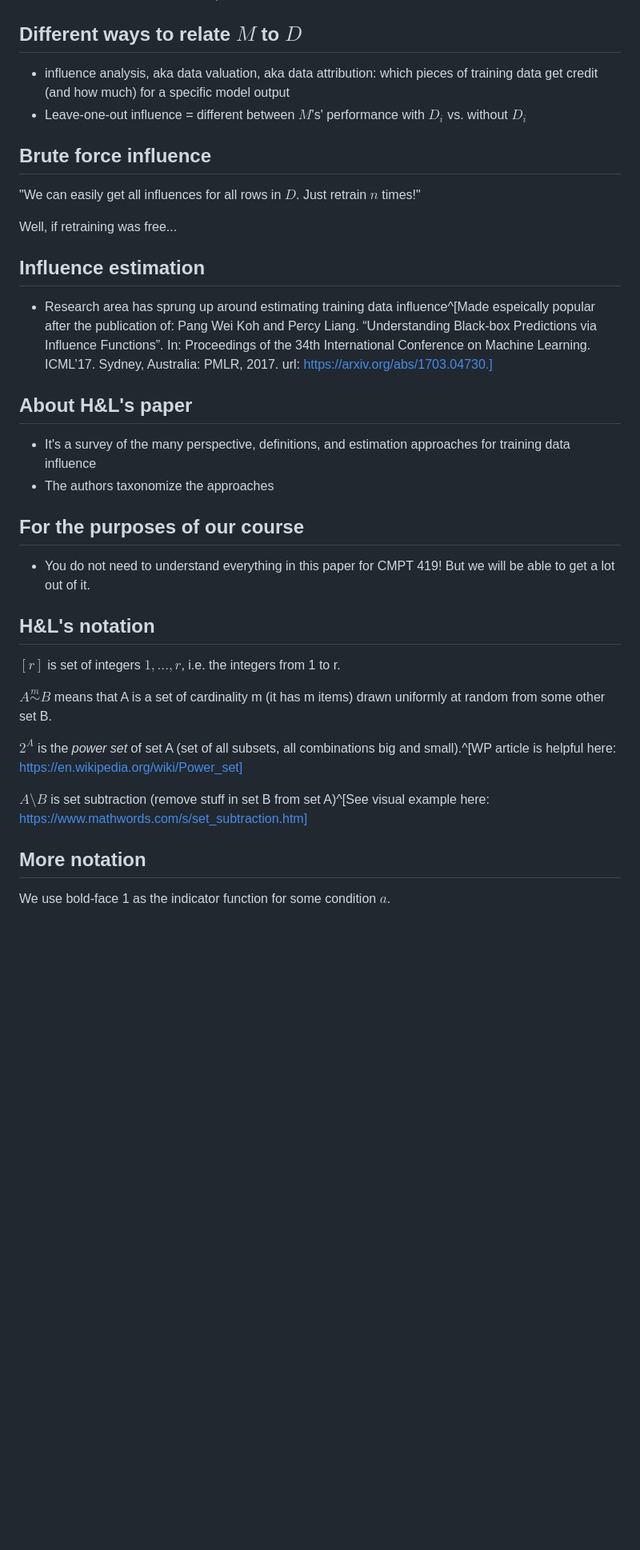
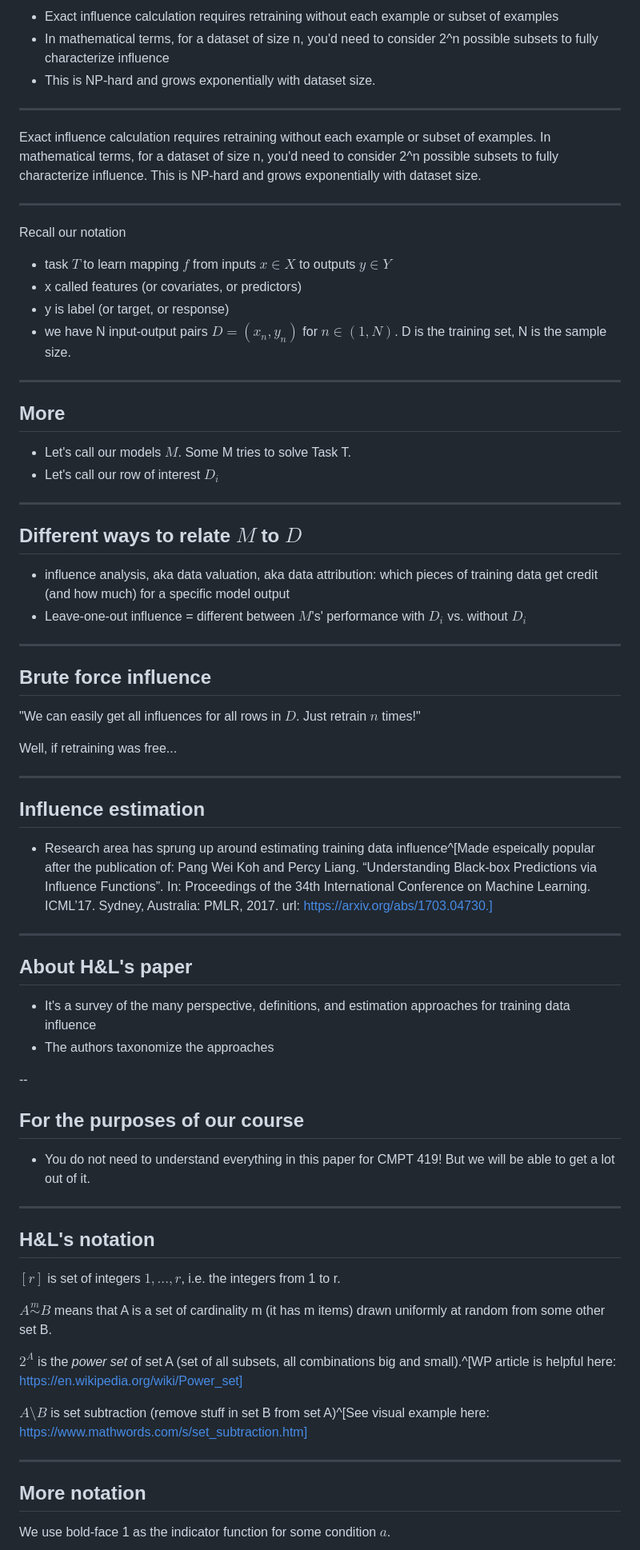
Before and after one commit to nickmvincent/cmpt419_spring2025, a Markdown page: slides_src/week05-day01-DRAFT.md, the part around one of its changes. Shown at 80% size. GitHub-like rendering; blank space fills up the shorter version.

```diff
--- a/slides_src/week05-day01-DRAFT.md
+++ b/slides_src/week05-day01-DRAFT.md
@@ -75,8 +103,37 @@ But often in real life, we'll just never know how your CS career would have gone
+- Exact influence calculation requires retraining without each example or subset of examples
+- In mathematical terms, for a dataset of size n, you'd need to consider 2^n possible subsets to fully characterize influence
+- This is NP-hard and grows exponentially with dataset size.
+
+---
+
+Exact influence calculation requires retraining without each example or subset of examples. In mathematical terms, for a dataset of size n, you'd need to consider 2^n possible subsets to fully characterize influence. This is NP-hard and grows exponentially with dataset size.
+
+
+---
+
+Recall our notation
+
+- task $T$ to learn mapping $f$ from inputs $x \in X$ to outputs $y \in Y$
+- x called features (or covariates, or predictors)
+- y is label (or target, or response)
+- we have N input-output pairs $D = {(x_n, y_n)}$ for $n \in (1,N)$. D is the training set, N is the sample size.
+
+---
+
+
+## More
+
+- Let's call our models $M$. Some M tries to solve Task T.
+- Let's call our row of interest $D_i$
+
+---
 
 ## Different ways to relate $M$ to $D$
 
 - influence analysis, aka data valuation, aka data attribution: which pieces of training data get credit (and how much) for a specific model output
 - Leave-one-out influence = different between $M$'s' performance with $D_i$ vs. without $D_i$
+
+---
 
 ## Brute force influence
 
@@ -84,19 +141,26 @@ But often in real life, we'll just never know how your CS career would have gone
 
 Well, if retraining was free...
 
+---
+
 ## Influence estimation
 
 - Research area has sprung up around estimating training data influence^[Made espeically popular after the publication of: Pang Wei Koh and Percy Liang. “Understanding Black-box Predictions via Influence Functions”. In: Proceedings of the 34th International Conference on Machine Learning. ICML’17. Sydney, Australia: PMLR, 2017. url: https://arxiv.org/abs/1703.04730.]
 
+---
 
 ## About H&L's paper
 
 - It's a survey of the many perspective, definitions, and estimation approaches for training data influence
 - The authors taxonomize the approaches
 
+--
+
 ## For the purposes of our course
 
 - You do not need to understand everything in this paper for CMPT 419! But we will be able to get a lot out of it.
+
+---
 
 ## H&L's notation
 
@@ -108,6 +172,8 @@ $2^A$ is the *power set* of set A (set of all subsets, all combinations big and
 
 $A \setminus B$ is set subtraction (remove stuff in set B from set A)^[See visual example here: https://www.mathwords.com/s/set_subtraction.htm]
 
+---
+
 ## More notation
 
 We use bold-face 1 as the indicator function for some condition $a$.
```
Also changed, not shown: other parts of slides_src/week05-day01-DRAFT.md (+88 -18 lines), readings/latebreakinglinks.md (+4 -0 lines).
